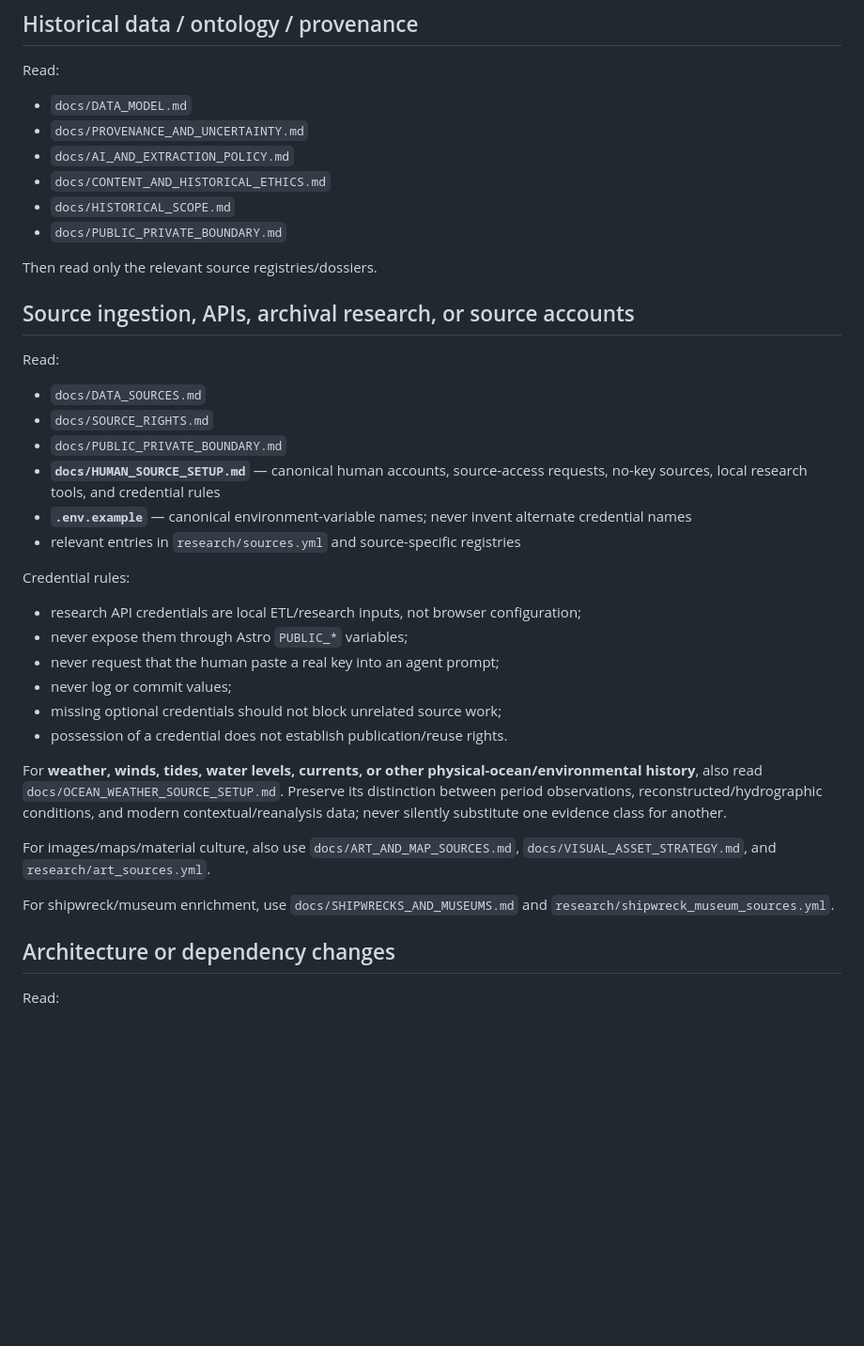
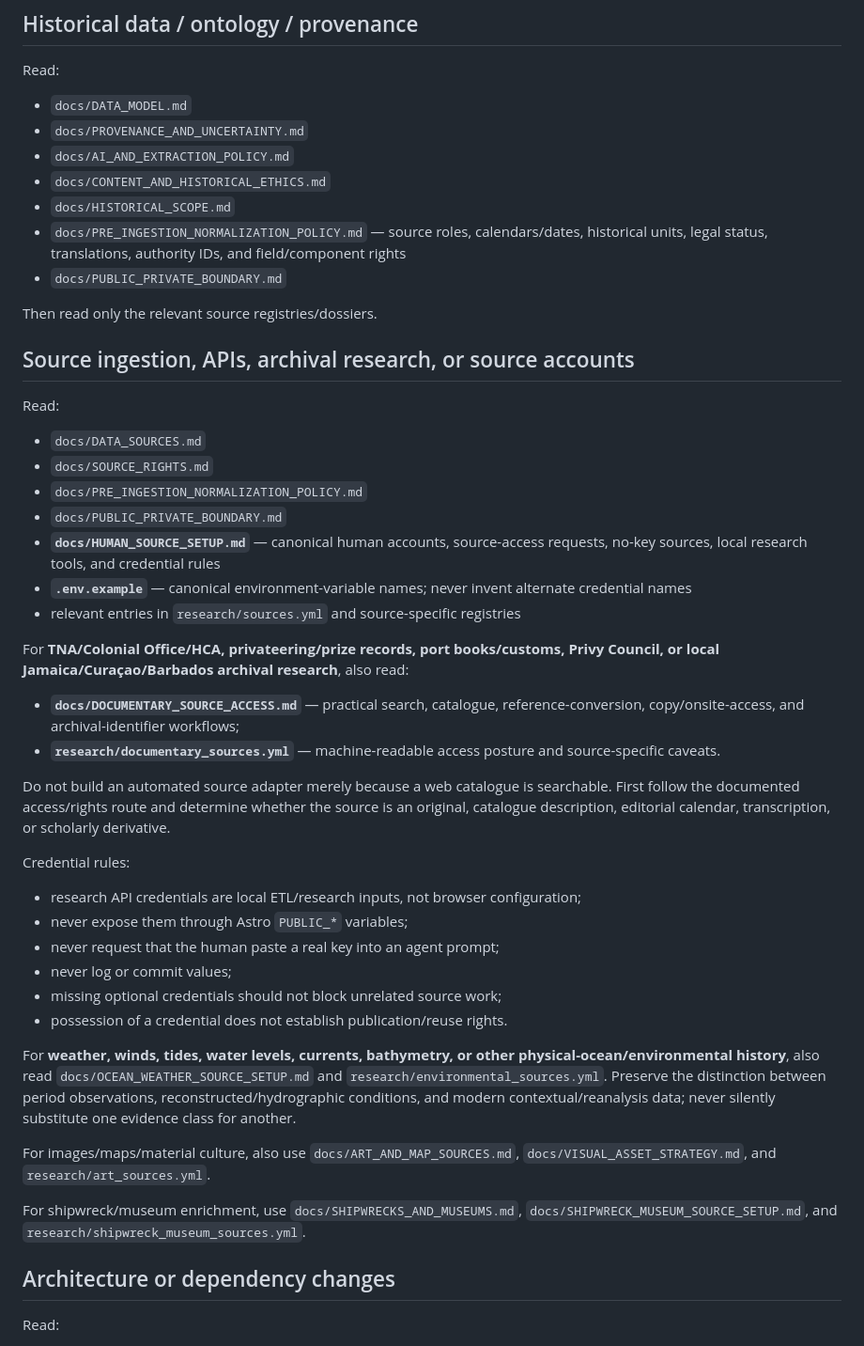
Before and after one commit to edonahue/charted-currents, a Markdown page: docs/AGENT_CONTEXT_INDEX.md, the part around the change. Shown at 94% size. GitHub-like rendering; blank space fills up the shorter version.

Commit message:
Route agents to documentary access guidance

```diff
--- a/docs/AGENT_CONTEXT_INDEX.md
+++ b/docs/AGENT_CONTEXT_INDEX.md
@@ -50,6 +50,7 @@ Read:
 - `docs/AI_AND_EXTRACTION_POLICY.md`
 - `docs/CONTENT_AND_HISTORICAL_ETHICS.md`
 - `docs/HISTORICAL_SCOPE.md`
+- `docs/PRE_INGESTION_NORMALIZATION_POLICY.md` — source roles, calendars/dates, historical units, legal status, translations, authority IDs, and field/component rights
 - `docs/PUBLIC_PRIVATE_BOUNDARY.md`
 
 Then read only the relevant source registries/dossiers.
@@ -60,10 +61,18 @@ Read:
 
 - `docs/DATA_SOURCES.md`
 - `docs/SOURCE_RIGHTS.md`
+- `docs/PRE_INGESTION_NORMALIZATION_POLICY.md`
 - `docs/PUBLIC_PRIVATE_BOUNDARY.md`
 - **`docs/HUMAN_SOURCE_SETUP.md`** — canonical human accounts, source-access requests, no-key sources, local research tools, and credential rules
 - **`.env.example`** — canonical environment-variable names; never invent alternate credential names
 - relevant entries in `research/sources.yml` and source-specific registries
+
+For **TNA/Colonial Office/HCA, privateering/prize records, port books/customs, Privy Council, or local Jamaica/Curaçao/Barbados archival research**, also read:
+
+- **`docs/DOCUMENTARY_SOURCE_ACCESS.md`** — practical search, catalogue, reference-conversion, copy/onsite-access, and archival-identifier workflows;
+- **`research/documentary_sources.yml`** — machine-readable access posture and source-specific caveats.
+
+Do not build an automated source adapter merely because a web catalogue is searchable. First follow the documented access/rights route and determine whether the source is an original, catalogue description, editorial calendar, transcription, or scholarly derivative.
 
 Credential rules:
 
@@ -74,11 +83,11 @@ Credential rules:
 - missing optional credentials should not block unrelated source work;
 - possession of a credential does not establish publication/reuse rights.
 
-For **weather, winds, tides, water levels, currents, or other physical-ocean/environmental history**, also read `docs/OCEAN_WEATHER_SOURCE_SETUP.md`. Preserve its distinction between period observations, reconstructed/hydrographic conditions, and modern contextual/reanalysis data; never silently substitute one evidence class for another.
+For **weather, winds, tides, water levels, currents, bathymetry, or other physical-ocean/environmental history**, also read `docs/OCEAN_WEATHER_SOURCE_SETUP.md` and `research/environmental_sources.yml`. Preserve the distinction between period observations, reconstructed/hydrographic conditions, and modern contextual/reanalysis data; never silently substitute one evidence class for another.
 
 For images/maps/material culture, also use `docs/ART_AND_MAP_SOURCES.md`, `docs/VISUAL_ASSET_STRATEGY.md`, and `research/art_sources.yml`.
 
-For shipwreck/museum enrichment, use `docs/SHIPWRECKS_AND_MUSEUMS.md` and `research/shipwreck_museum_sources.yml`.
+For shipwreck/museum enrichment, use `docs/SHIPWRECKS_AND_MUSEUMS.md`, `docs/SHIPWRECK_MUSEUM_SOURCE_SETUP.md`, and `research/shipwreck_museum_sources.yml`.
 
 ## Architecture or dependency changes
 
```
